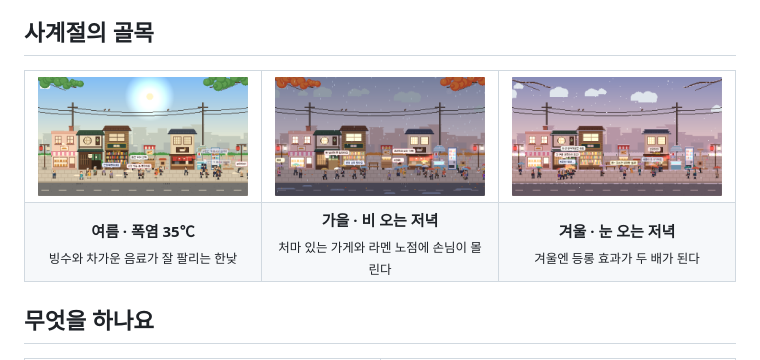
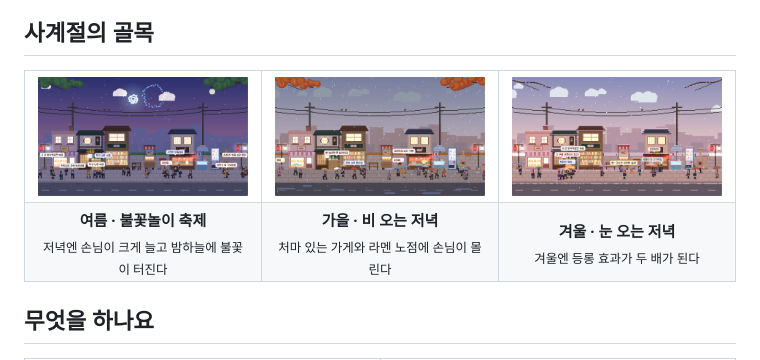
Before and after one commit to jeiel85/komorebi-alley, a Markdown page: README.md, the part around the change. Drawn GitHub-style; pictures changed too: docs/screenshots/fireworks.png (added), docs/screenshots/summer.png (deleted).

Commit message:
README 여름 사진을 불꽃놀이 축제 장면으로 교체
불꽃이 잘 보이게 된 뒤 다시 찍은 7일차 여름 축제 밤 장면으로 폭염 한낮 사진을 바꾼다.

Co-Authored-By: Claude Opus 5.5 <noreply@anthropic.com>

```diff
--- a/README.md
+++ b/README.md
@@ -35,12 +35,12 @@
 
 <table>
   <tr>
-    <td width="33%"><img src="docs/screenshots/summer.png" alt="여름 폭염 한낮의 골목. 빙수 가판대와 자판기 앞에 손님이 몰려 있다." /></td>
+    <td width="33%"><img src="docs/screenshots/fireworks.png" alt="여름 불꽃놀이 축제 날 밤의 골목. 지붕 위 밤하늘에 파랑·분홍 불꽃이 터지고, 불 켜진 가게 앞을 손님들이 지나간다." /></td>
     <td width="33%"><img src="docs/screenshots/rain.png" alt="비 오는 가을 저녁. 우산을 쓴 손님들 위로 가게 창문과 등롱에 불이 켜져 있다." /></td>
     <td width="33%"><img src="docs/screenshots/winter.png" alt="눈 내리는 겨울 저녁. 분홍빛 하늘 아래 등롱이 빛나고 손님들이 우산을 쓰고 지나간다." /></td>
   </tr>
   <tr>
-    <td align="center"><b>여름 · 폭염 35℃</b><br><sub>빙수와 차가운 음료가 잘 팔리는 한낮</sub></td>
+    <td align="center"><b>여름 · 불꽃놀이 축제</b><br><sub>저녁엔 손님이 크게 늘고 밤하늘에 불꽃이 터진다</sub></td>
     <td align="center"><b>가을 · 비 오는 저녁</b><br><sub>처마 있는 가게와 라멘 노점에 손님이 몰린다</sub></td>
     <td align="center"><b>겨울 · 눈 오는 저녁</b><br><sub>겨울엔 등롱 효과가 두 배가 된다</sub></td>
   </tr>
```
